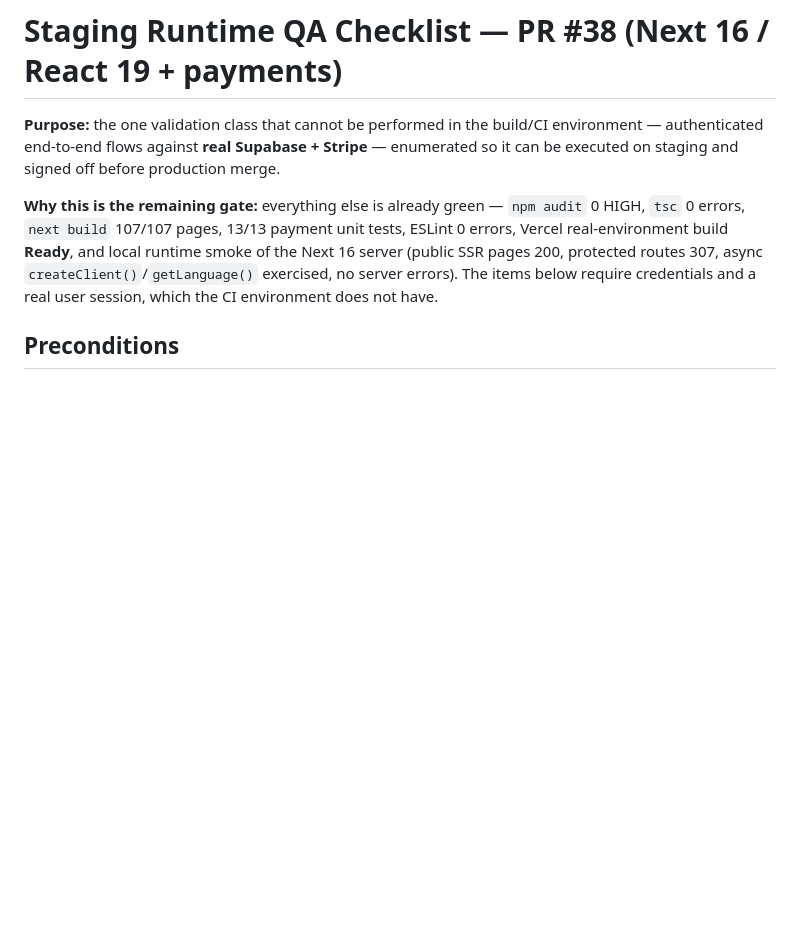
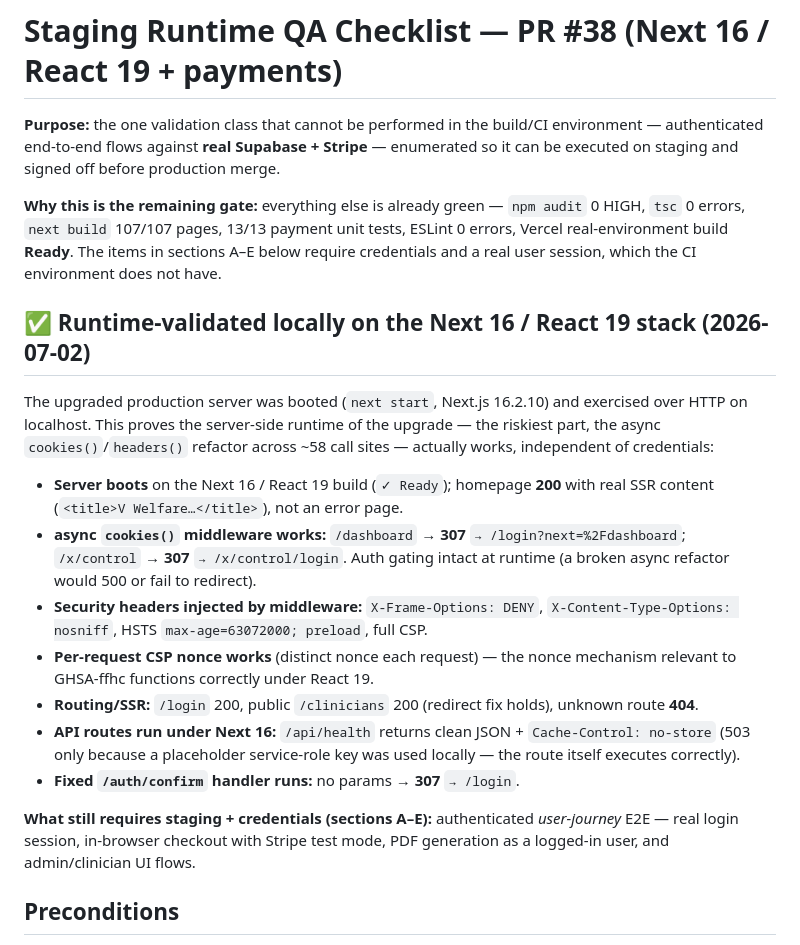
Before and after one commit to alhazayed/assessment-project, a Markdown page: STAGING_QA_CHECKLIST.md, the part around the change. Rendered like a GitHub page; blank space fills up the shorter version.

Commit message:
docs(qa): record local runtime validation of the Next 16 / React 19 server
Booted the upgraded production server (next start, 16.2.10) and exercised it over
HTTP to validate the server-side runtime of the upgrade — proving the async
cookies()/headers() refactor (the riskiest part, ~58 call sites) works at runtime,
independent of credentials:
- homepage 200 with real SSR content (not an error page)
- async cookies() middleware: /dashboard and /x/control correctly 307-redirect to
  their login pages (auth gating intact)
- middleware injects X-Frame-Options/nosniff/HSTS/CSP; per-request CSP nonce works
- /login 200, public /clinicians 200 (redirect fix holds), unknown route 404
- /api/health runs under Next 16 (clean JSON + no-store); /auth/confirm handler runs

Splits the staging checklist into what is now runtime-proven vs. the credentialed
user-journey E2E (login/checkout/PDF/admin) that still needs staging keys.

Co-Authored-By: Claude Fable 5 <noreply@anthropic.com>
Claude-Session: https://claude.ai/code/session_01QiQHgRtbJDdETi1EeZjkJk

```diff
--- a/STAGING_QA_CHECKLIST.md
+++ b/STAGING_QA_CHECKLIST.md
@@ -1,7 +1,19 @@
 # Staging Runtime QA Checklist — PR #38 (Next 16 / React 19 + payments)
 **Purpose:** the one validation class that cannot be performed in the build/CI environment — authenticated end-to-end flows against **real Supabase + Stripe** — enumerated so it can be executed on staging and signed off before production merge.
 
-**Why this is the remaining gate:** everything else is already green — `npm audit` 0 HIGH, `tsc` 0 errors, `next build` 107/107 pages, 13/13 payment unit tests, ESLint 0 errors, Vercel real-environment build **Ready**, and local runtime smoke of the Next 16 server (public SSR pages 200, protected routes 307, async `createClient()`/`getLanguage()` exercised, no server errors). The items below require credentials and a real user session, which the CI environment does not have.
+**Why this is the remaining gate:** everything else is already green — `npm audit` 0 HIGH, `tsc` 0 errors, `next build` 107/107 pages, 13/13 payment unit tests, ESLint 0 errors, Vercel real-environment build **Ready**. The items in sections A–E below require credentials and a real user session, which the CI environment does not have.
+
+## ✅ Runtime-validated locally on the Next 16 / React 19 stack (2026-07-02)
+The upgraded production server was booted (`next start`, Next.js 16.2.10) and exercised over HTTP on localhost. This proves the server-side runtime of the upgrade — the riskiest part, the async `cookies()`/`headers()` refactor across ~58 call sites — actually works, independent of credentials:
+- **Server boots** on the Next 16 / React 19 build (`✓ Ready`); homepage **200** with real SSR content (`<title>V Welfare…</title>`), not an error page.
+- **async `cookies()` middleware works:** `/dashboard` → **307** `→ /login?next=%2Fdashboard`; `/x/control` → **307** `→ /x/control/login`. Auth gating intact at runtime (a broken async refactor would 500 or fail to redirect).
+- **Security headers injected by middleware:** `X-Frame-Options: DENY`, `X-Content-Type-Options: nosniff`, HSTS `max-age=63072000; preload`, full CSP.
+- **Per-request CSP nonce works** (distinct nonce each request) — the nonce mechanism relevant to GHSA-ffhc functions correctly under React 19.
+- **Routing/SSR:** `/login` 200, public `/clinicians` 200 (redirect fix holds), unknown route **404**.
+- **API routes run under Next 16:** `/api/health` returns clean JSON + `Cache-Control: no-store` (503 only because a placeholder service-role key was used locally — the route itself executes correctly).
+- **Fixed `/auth/confirm` handler runs:** no params → **307** `→ /login`.
+
+**What still requires staging + credentials (sections A–E):** authenticated *user-journey* E2E — real login session, in-browser checkout with Stripe test mode, PDF generation as a logged-in user, and admin/clinician UI flows.
 
 ## Preconditions
 - Staging deploy of branch `claude/new-session-2t01at` with real `NEXT_PUBLIC_SUPABASE_URL`, `NEXT_PUBLIC_SUPABASE_ANON_KEY`, `SUPABASE_SERVICE_ROLE_KEY`, `ADMIN_SESSION_SECRET`, `ADMIN_PIN`, `GEMINI_API_KEY`, `STRIPE_WEBHOOK_SECRET`, Turnstile keys.
```
